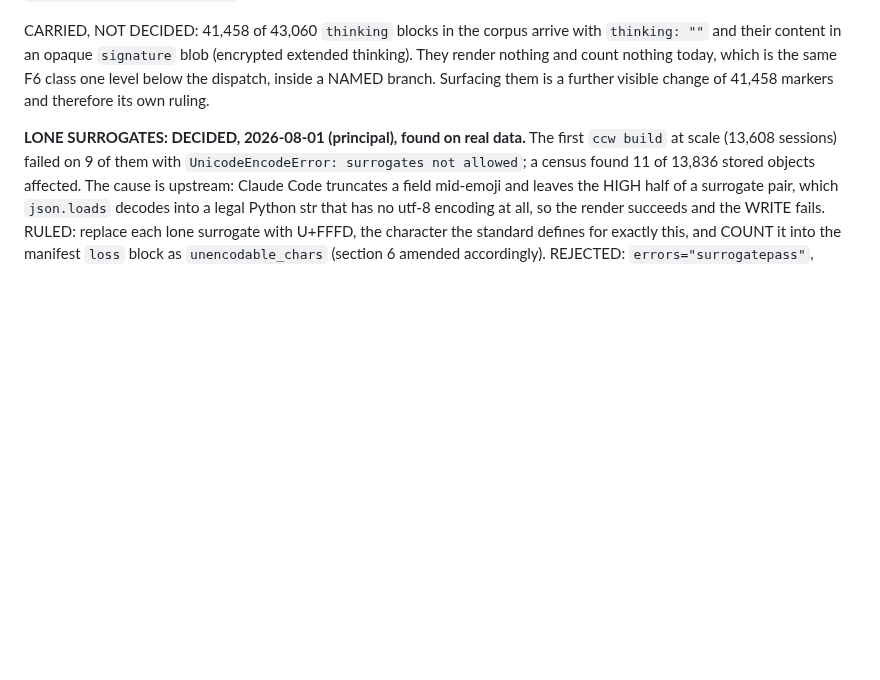
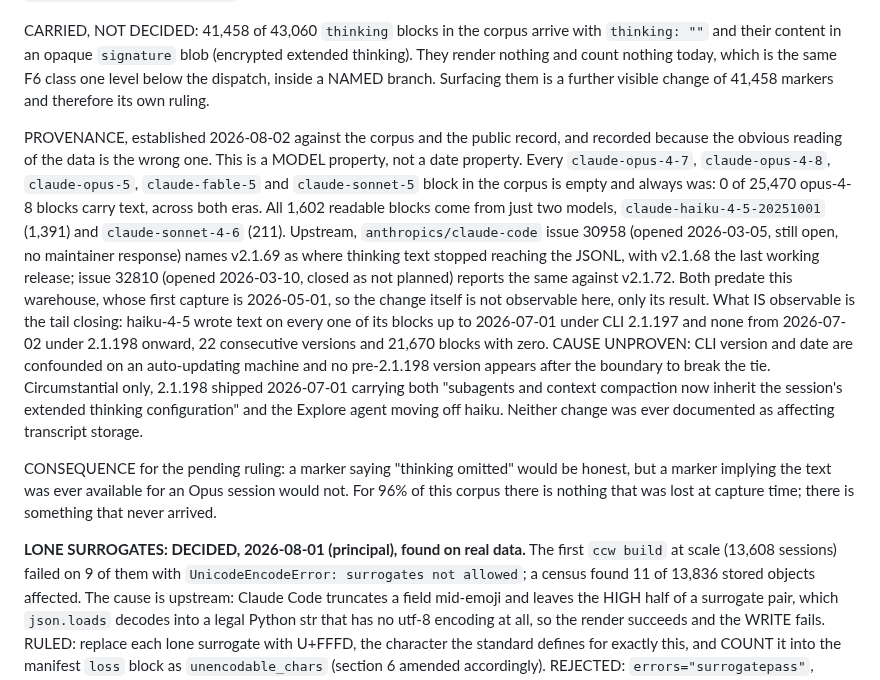
Before and after one commit to CaptainCodeAU/cc-warehouse, a Markdown page: contract/DESIGN.md, the part around the change. GitHub-like rendering; blank space fills up the shorter version.

Commit message:
docs(contract): the empty thinking blocks are a MODEL property, not a date one
The carried item recorded WHAT was empty but not WHY, and the obvious reading
of the data is the wrong one. Establishing it took a confound test that
reversed the first hypothesis.

The first reading was a July 2026 format change, because the corpus shows a
hard boundary: plaintext thinking on 2026-07-01 under CLI 2.1.197 and none from
2026-07-02 under 2.1.198, holding for 22 consecutive versions and 21,670
blocks. That reading was wrong. CLI version and date are near-perfectly
correlated on an auto-updating machine, so the only way to separate cause from
coincidence is the model axis, and the model axis says something else: every
opus-4-7, opus-4-8, opus-5, fable-5 and sonnet-5 block in the corpus is empty
and always was, 0 of 25,470 for opus-4-8 alone. All 1,602 readable blocks come
from two models, haiku-4-5 and sonnet-4-6. The July boundary is not a format
change, it is the last holdout closing.

Upstream, issue 30958 names v2.1.69 on 2026-03-05 and issue 32810 names v2.1.72
on 2026-03-10. Both predate this warehouse's first capture on 2026-05-01, so
the change is not observable here, only its result. Neither was documented in
the release notes, and the changelog between 2.1.190 and 2.1.220 mentions
transcript storage of thinking exactly once, and not for this.

Recorded because the pending ruling depends on it: a marker implying the text
was ever available for an Opus session would be false. For 96% of this corpus
nothing was lost at capture time; something never arrived.

```diff
--- a/contract/DESIGN.md
+++ b/contract/DESIGN.md
@@ -791,6 +791,31 @@ thinking). They render nothing and count nothing today, which is the same F6 cla
 level below the dispatch, inside a NAMED branch. Surfacing them is a further visible
 change of 41,458 markers and therefore its own ruling.
 
+PROVENANCE, established 2026-08-02 against the corpus and the public record, and recorded
+because the obvious reading of the data is the wrong one. This is a MODEL property, not a
+date property. Every `claude-opus-4-7`, `claude-opus-4-8`, `claude-opus-5`,
+`claude-fable-5` and `claude-sonnet-5` block in the corpus is empty and always was: 0 of
+25,470 opus-4-8 blocks carry text, across both eras. All 1,602 readable blocks come from
+just two models, `claude-haiku-4-5-20251001` (1,391) and `claude-sonnet-4-6` (211).
+Upstream, `anthropics/claude-code` issue 30958 (opened 2026-03-05, still open, no
+maintainer response) names v2.1.69 as where thinking text stopped reaching the JSONL, with
+v2.1.68 the last working release; issue 32810 (opened 2026-03-10, closed as not planned)
+reports the same against v2.1.72. Both predate this warehouse, whose first capture is
+2026-05-01, so the change itself is not observable here, only its result. What IS
+observable is the tail closing: haiku-4-5 wrote text on every one of its blocks up to
+2026-07-01 under CLI 2.1.197 and none from 2026-07-02 under 2.1.198 onward, 22 consecutive
+versions and 21,670 blocks with zero. CAUSE UNPROVEN: CLI version and date are confounded
+on an auto-updating machine and no pre-2.1.198 version appears after the boundary to break
+the tie. Circumstantial only, 2.1.198 shipped 2026-07-01 carrying both "subagents and
+context compaction now inherit the session's extended thinking configuration" and the
+Explore agent moving off haiku. Neither change was ever documented as affecting transcript
+storage.
+
+CONSEQUENCE for the pending ruling: a marker saying "thinking omitted" would be honest,
+but a marker implying the text was ever available for an Opus session would not. For 96%
+of this corpus there is nothing that was lost at capture time; there is something that
+never arrived.
+
 **LONE SURROGATES: DECIDED, 2026-08-01 (principal), found on real data.** The first
 `ccw build` at scale (13,608 sessions) failed on 9 of them with `UnicodeEncodeError:
 surrogates not allowed`; a census found 11 of 13,836 stored objects affected. The cause
```
